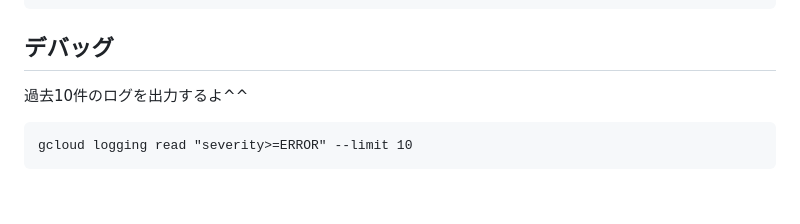
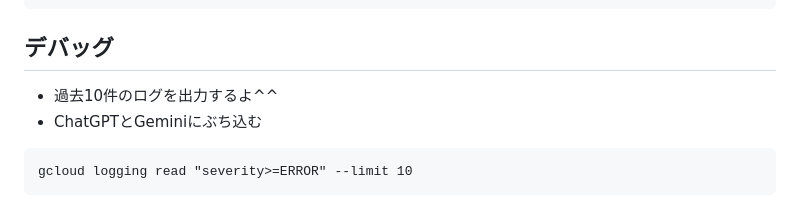
Before and after one commit to ibuki1120/gichiroku, a Markdown page: README.md, the part around the change. GitHub-like rendering.

````diff
--- a/README.md
+++ b/README.md
@@ -227,7 +227,8 @@ echo "========================================================"
 ```
 
 ## デバッグ
-過去10件のログを出力するよ^^
+- 過去10件のログを出力するよ^^
+- ChatGPTとGeminiにぶち込む
 ```
 gcloud logging read "severity>=ERROR" --limit 10
 ```
````
